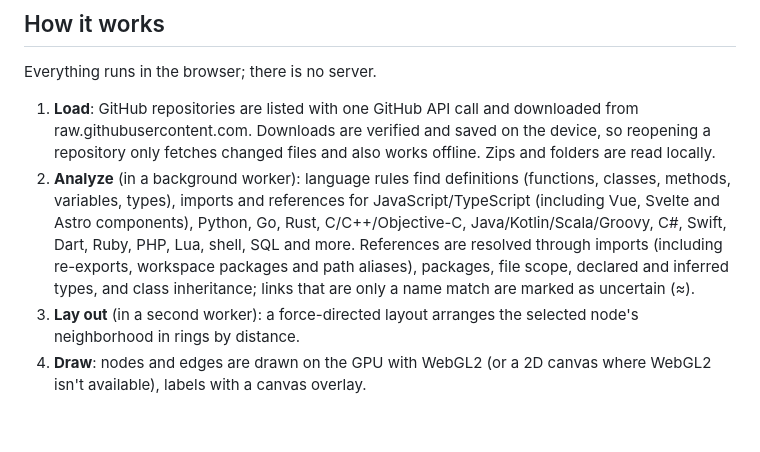
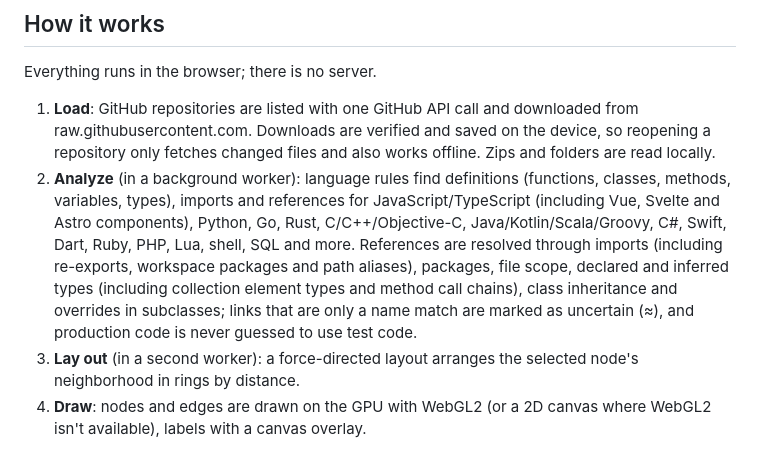
Before and after one commit to TimothyHoytBSME/RepoVisualizer, a Markdown page: README.md, the part around the change. Rendered like a GitHub page; blank space fills up the shorter version.

Commit message:
README: analyzer description
Co-Authored-By: Claude Opus 5.5 <noreply@anthropic.com>
Claude-Session: https://claude.ai/code/session_01N7WtbqvH4WjmqXM2XDL8X7

```diff
--- a/README.md
+++ b/README.md
@@ -56,7 +56,7 @@ The funnel button shows or hides tests, variables, libraries and uncertain links
 Everything runs in the browser; there is no server.
 
 1. **Load**: GitHub repositories are listed with one GitHub API call and downloaded from raw.githubusercontent.com. Downloads are verified and saved on the device, so reopening a repository only fetches changed files and also works offline. Zips and folders are read locally.
-2. **Analyze** (in a background worker): language rules find definitions (functions, classes, methods, variables, types), imports and references for JavaScript/TypeScript (including Vue, Svelte and Astro components), Python, Go, Rust, C/C++/Objective-C, Java/Kotlin/Scala/Groovy, C#, Swift, Dart, Ruby, PHP, Lua, shell, SQL and more. References are resolved through imports (including re-exports, workspace packages and path aliases), packages, file scope, declared and inferred types, and class inheritance; links that are only a name match are marked as uncertain (≈).
+2. **Analyze** (in a background worker): language rules find definitions (functions, classes, methods, variables, types), imports and references for JavaScript/TypeScript (including Vue, Svelte and Astro components), Python, Go, Rust, C/C++/Objective-C, Java/Kotlin/Scala/Groovy, C#, Swift, Dart, Ruby, PHP, Lua, shell, SQL and more. References are resolved through imports (including re-exports, workspace packages and path aliases), packages, file scope, declared and inferred types (including collection element types and method call chains), class inheritance and overrides in subclasses; links that are only a name match are marked as uncertain (≈), and production code is never guessed to use test code.
 3. **Lay out** (in a second worker): a force-directed layout arranges the selected node's neighborhood in rings by distance.
 4. **Draw**: nodes and edges are drawn on the GPU with WebGL2 (or a 2D canvas where WebGL2 isn't available), labels with a canvas overlay.
 
```
